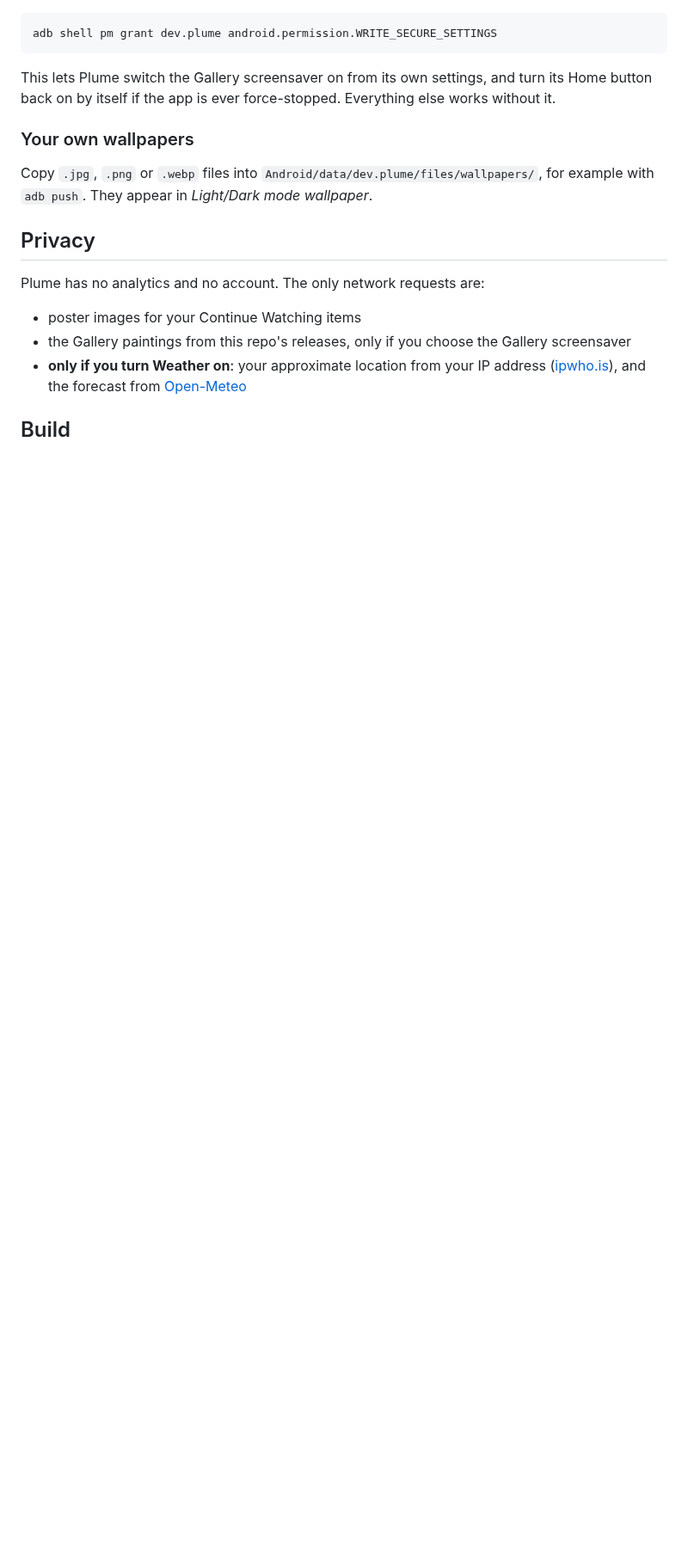
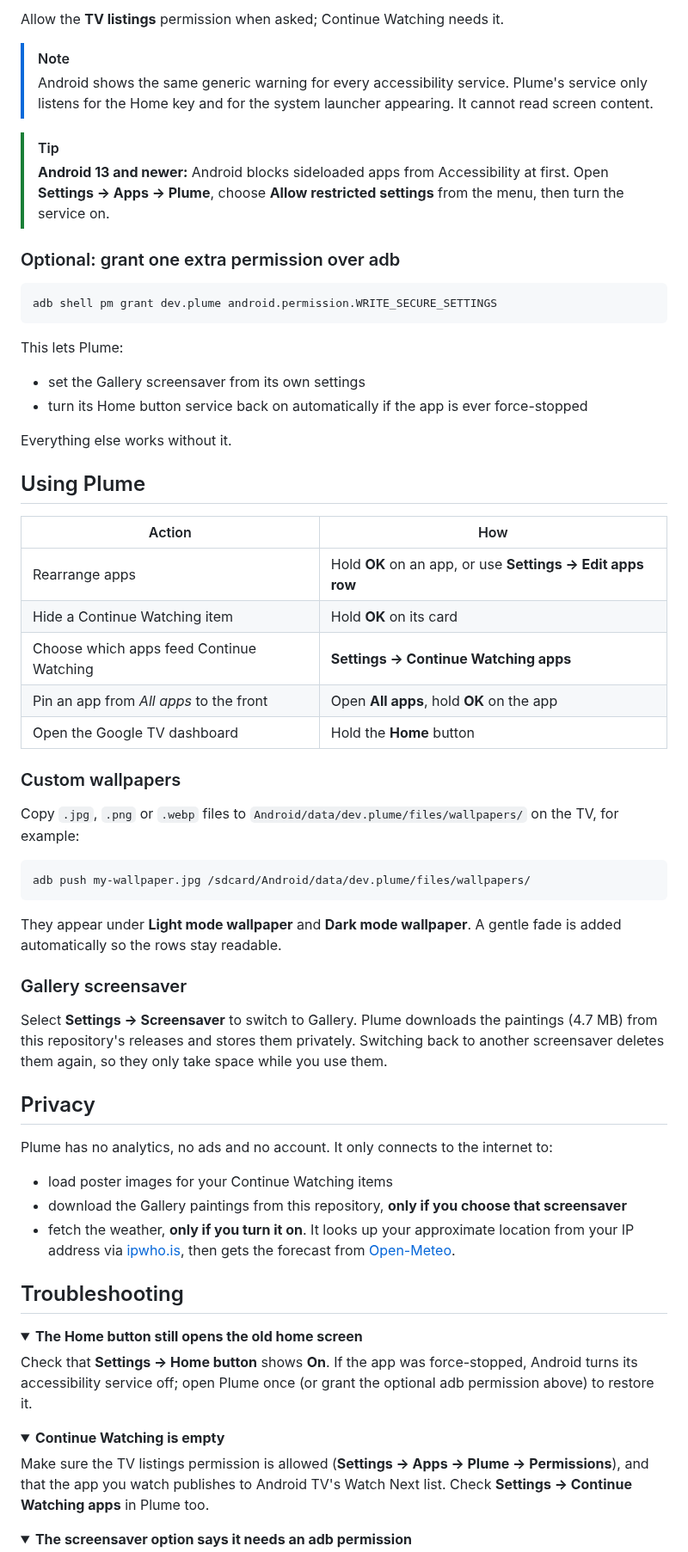
Before and after one commit to Ansarac/Plume_Launcher, a Markdown page: README.md, the part around one of its changes. Shown at 86% size. Drawn GitHub-style; folded sections open; blank space fills up the shorter version.

````diff
--- a/README.md
+++ b/README.md
@@ -42,21 +65,69 @@ On Android 13 and newer, sideloaded apps are blocked from Accessibility at first
 
-```
+Allow the **TV listings** permission when asked; Continue Watching needs it.
+
+> [!NOTE]
+> Android shows the same generic warning for every accessibility service. Plume's service only listens for the Home key and for the system launcher appearing. It cannot read screen content.
+
+> [!TIP]
+> **Android 13 and newer:** Android blocks sideloaded apps from Accessibility at first. Open **Settings → Apps → Plume**, choose **Allow restricted settings** from the menu, then turn the service on.
+
+### Optional: grant one extra permission over adb
+
+```sh
 adb shell pm grant dev.plume android.permission.WRITE_SECURE_SETTINGS
 ```
 
-This lets Plume switch the Gallery screensaver on from its own settings, and turn its Home button back on by itself if the app is ever force-stopped. Everything else works without it.
+This lets Plume:
+- set the Gallery screensaver from its own settings
+- turn its Home button service back on automatically if the app is ever force-stopped
 
-### Your own wallpapers
+Everything else works without it.
 
-Copy `.jpg`, `.png` or `.webp` files into `Android/data/dev.plume/files/wallpapers/`, for example with `adb push`. They appear in *Light/Dark mode wallpaper*.
+## Using Plume
+
+| Action | How |
+|---|---|
+| Rearrange apps | Hold **OK** on an app, or use **Settings → Edit apps row** |
+| Hide a Continue Watching item | Hold **OK** on its card |
+| Choose which apps feed Continue Watching | **Settings → Continue Watching apps** |
+| Pin an app from *All apps* to the front | Open **All apps**, hold **OK** on the app |
+| Open the Google TV dashboard | Hold the **Home** button |
+
+### Custom wallpapers
+
+Copy `.jpg`, `.png` or `.webp` files to `Android/data/dev.plume/files/wallpapers/` on the TV, for example:
+
+```sh
+adb push my-wallpaper.jpg /sdcard/Android/data/dev.plume/files/wallpapers/
+```
+
+They appear under **Light mode wallpaper** and **Dark mode wallpaper**. A gentle fade is added automatically so the rows stay readable.
+
+### Gallery screensaver
+
+Select **Settings → Screensaver** to switch to Gallery. Plume downloads the paintings (4.7 MB) from this repository's releases and stores them privately. Switching back to another screensaver deletes them again, so they only take space while you use them.
 
 ## Privacy
 
-Plume has no analytics and no account. The only network requests are:
-- poster images for your Continue Watching items
-- the Gallery paintings from this repo's releases, only if you choose the Gallery screensaver
-- **only if you turn Weather on**: your approximate location from your IP address ([ipwho.is](https://ipwho.is)), and the forecast from [Open-Meteo](https://open-meteo.com)
+Plume has no analytics, no ads and no account. It only connects to the internet to:
+- load poster images for your Continue Watching items
+- download the Gallery paintings from this repository, **only if you choose that screensaver**
+- fetch the weather, **only if you turn it on**. It looks up your approximate location from your IP address via [ipwho.is](https://ipwho.is), then gets the forecast from [Open-Meteo](https://open-meteo.com).
 
-## Build
+## Troubleshooting
 
-```
+<details>
+<summary><b>The Home button still opens the old home screen</b></summary>
+
+Check that **Settings → Home button** shows **On**. If the app was force-stopped, Android turns its accessibility service off; open Plume once (or grant the optional adb permission above) to restore it.
+</details>
+
+<details>
+<summary><b>Continue Watching is empty</b></summary>
+
+Make sure the TV listings permission is allowed (**Settings → Apps → Plume → Permissions**), and that the app you watch publishes to Android TV's Watch Next list. Check **Settings → Continue Watching apps** in Plume too.
+</details>
+
+<details>
+<summary><b>The screensaver option says it needs an adb permission</b></summary>
+
````
Also changed, not shown: other parts of README.md (+71 -32 lines), docs/home-dark.jpg (added), docs/home-light.jpg (added).
